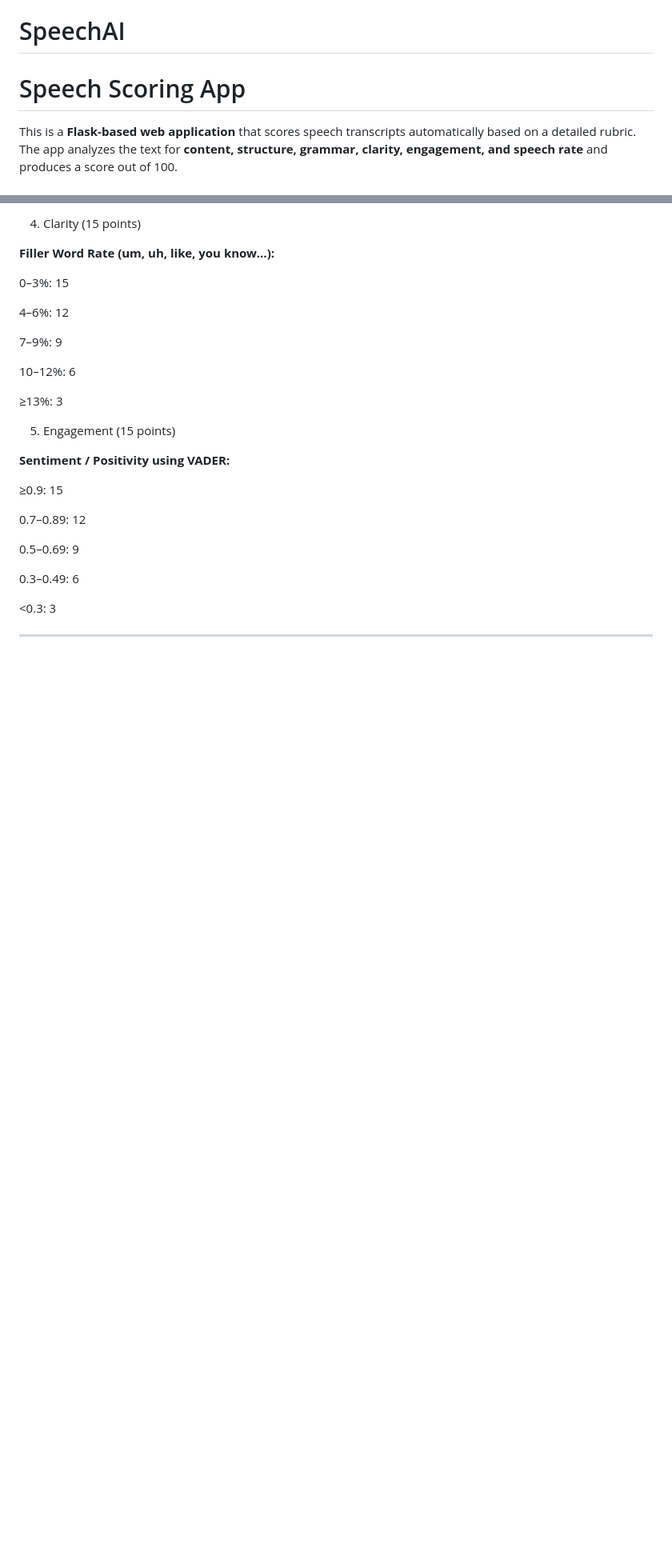
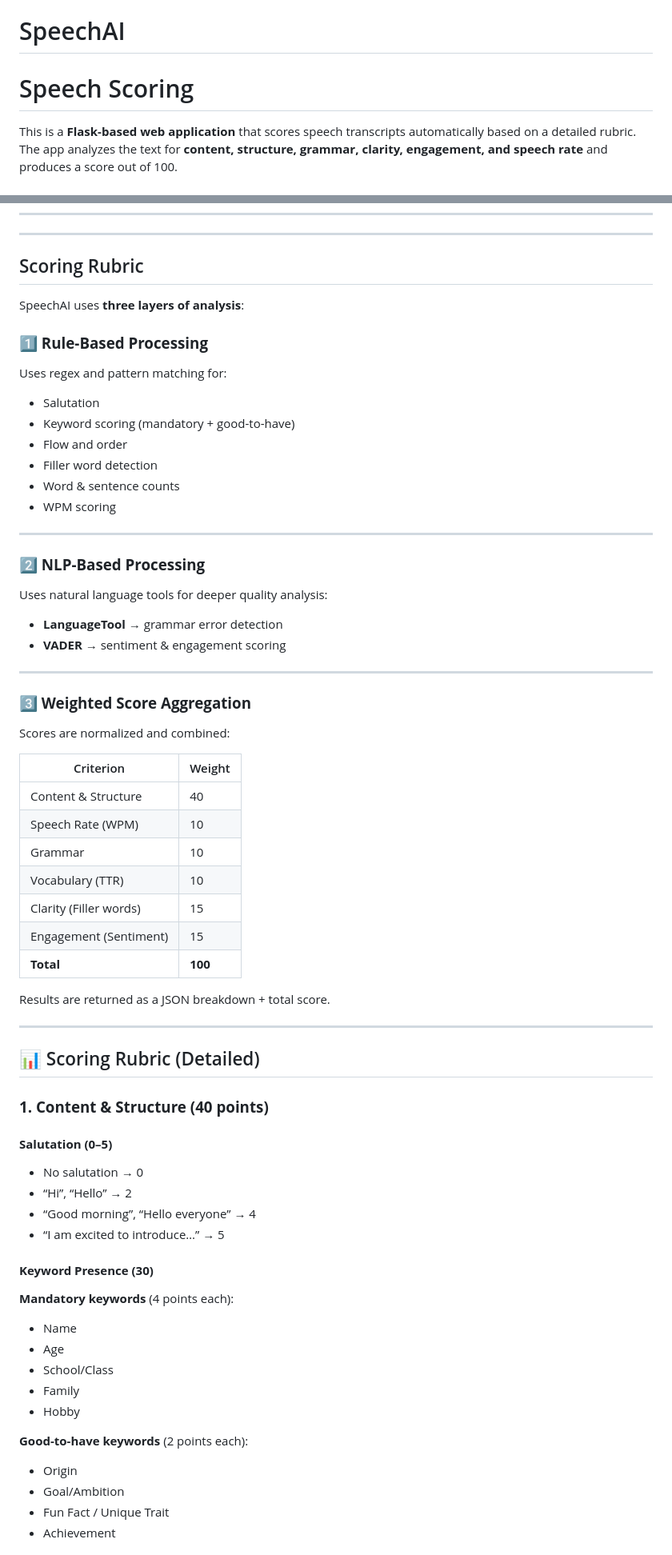
Before and after one commit to architadhole7/SpeechAI, a Markdown page: README.md, 2 parts joined by grey strips. Shown: that part at 80% size. Rendered like a GitHub page; blank space fills up the shorter version.

Commit message:
Revise README for clarity and detail
Updated the README to clarify the app's purpose and scoring rubric. Enhanced formatting and added details about speech analysis methods.

```diff
--- a/README.md
+++ b/README.md
@@ -1,6 +1,6 @@
 # SpeechAI
 
-# Speech Scoring App
+# Speech Scoring
 
 This is a **Flask-based web application** that scores speech transcripts automatically based on a detailed rubric. The app analyzes the text for **content, structure, grammar, clarity, engagement, and speech rate** and produces a score out of 100.
 
@@ -106,29 +35,66 @@ Correct order: Salutation → Basic Details → Additional Details → Closing
-4. Clarity (15 points)
-
-**Filler Word Rate (um, uh, like, you know…):**
-
-0–3%: 15
-
-4–6%: 12
-
-7–9%: 9
-
-10–12%: 6
-
-≥13%: 3
-
-5. Engagement (15 points)
-
-**Sentiment / Positivity using VADER:**
-
-≥0.9: 15
-
-0.7–0.89: 12
-
-0.5–0.69: 9
-
-0.3–0.49: 6
-
-<0.3: 3
 
 ---
+
+##  Scoring Rubric
+
+SpeechAI uses **three layers of analysis**:
+
+### **1️⃣ Rule-Based Processing**
+Uses regex and pattern matching for:
+- Salutation
+- Keyword scoring (mandatory + good-to-have)
+- Flow and order
+- Filler word detection
+- Word & sentence counts
+- WPM scoring
+
+---
+
+### **2️⃣ NLP-Based Processing**
+Uses natural language tools for deeper quality analysis:
+- **LanguageTool** → grammar error detection
+- **VADER** → sentiment & engagement scoring
+
+---
+
+### **3️⃣ Weighted Score Aggregation**
+Scores are normalized and combined:
+
+| Criterion | Weight |
+|----------|--------|
+| Content & Structure | 40 |
+| Speech Rate (WPM) | 10 |
+| Grammar | 10 |
+| Vocabulary (TTR) | 10 |
+| Clarity (Filler words) | 15 |
+| Engagement (Sentiment) | 15 |
+| **Total** | **100** |
+
+Results are returned as a JSON breakdown + total score.
+
+---
+
+## 📊 Scoring Rubric (Detailed)
+
+### **1. Content & Structure (40 points)**
+
+#### **Salutation (0–5)**
+- No salutation → 0
+- “Hi”, “Hello” → 2
+- “Good morning”, “Hello everyone” → 4
+- “I am excited to introduce…” → 5
+
+#### **Keyword Presence (30)**
+**Mandatory keywords** (4 points each):
+- Name
+- Age
+- School/Class
+- Family
+- Hobby
+
+**Good-to-have keywords** (2 points each):
+- Origin
+- Goal/Ambition
+- Fun Fact / Unique Trait
+- Achievement
+
```
Also changed, not shown: other parts of README.md (+69 -73 lines).
